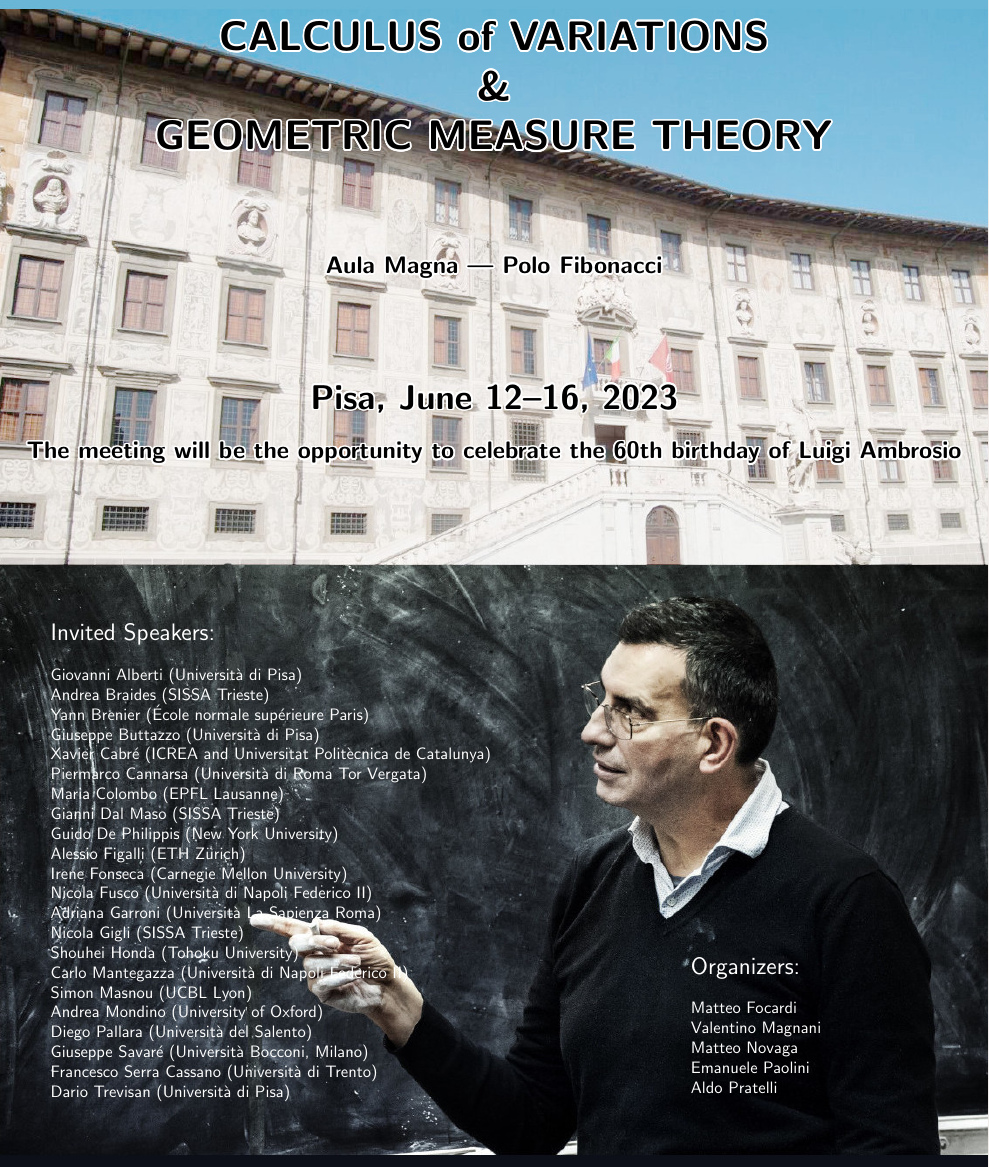
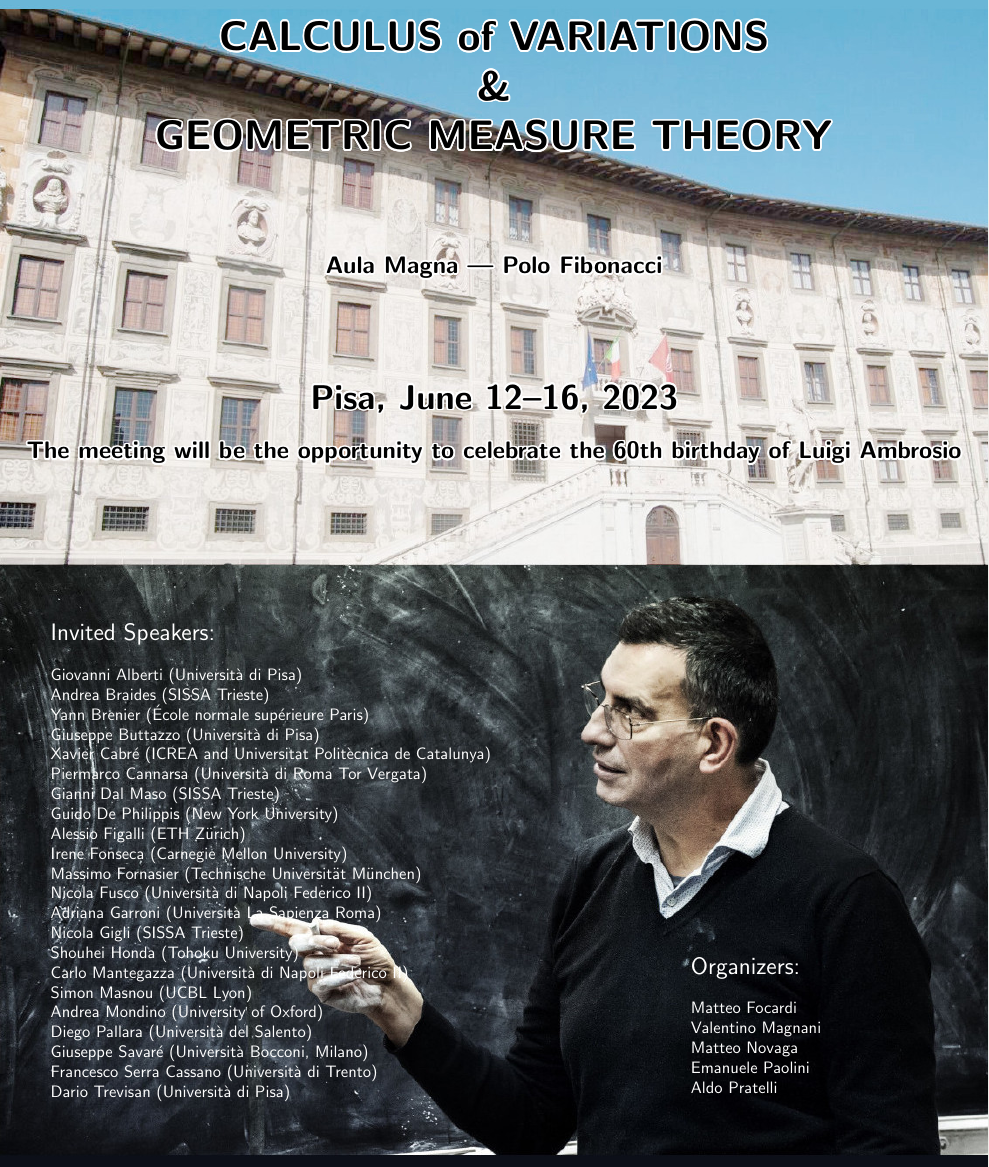
Before and after one commit to paolini/la2023, a LaTeX document (locandina.tex): part of the page, cut so that both start at the same text. Compiled offline with pdfLaTeX.

Commit message:
cambio oratore

```diff
--- a/locandina.tex
+++ b/locandina.tex
@@ -76,11 +77,12 @@ Yann Brenier (École normale supérieure Paris)\\
 Giuseppe Buttazzo (Università di Pisa)\\
 Xavier Cabré (ICREA and \mbox{Universitat~Politècnica~de~Catalunya)\hspace{-3cm}\mbox{}}\\
 Piermarco Cannarsa (Università di Roma Tor Vergata)\\
-Maria Colombo (EPFL Lausanne)\\
+% Maria Colombo (EPFL Lausanne)\\
 Gianni Dal Maso (SISSA Trieste)\\
 Guido De Philippis (New York University)\\
 Alessio Figalli (ETH Zürich)\\
 Irene Fonseca (Carnegie Mellon University)\\
+Massimo Fornasier (Technische Universität München)\\
 Nicola Fusco (Università di Napoli Federico II)\\
 Adriana Garroni (Università La Sapienza Roma)\\
 Nicola Gigli (SISSA Trieste)\\
```
Also changed, not shown: locandina.tex (1 more changed lines).
